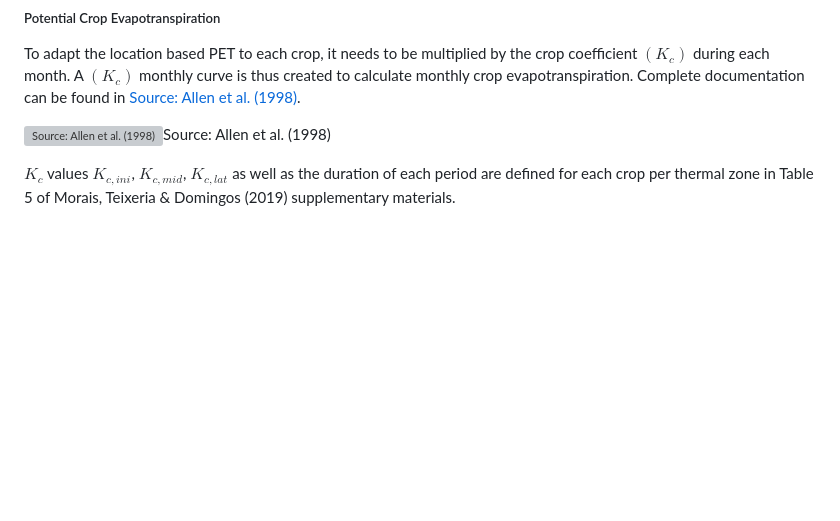
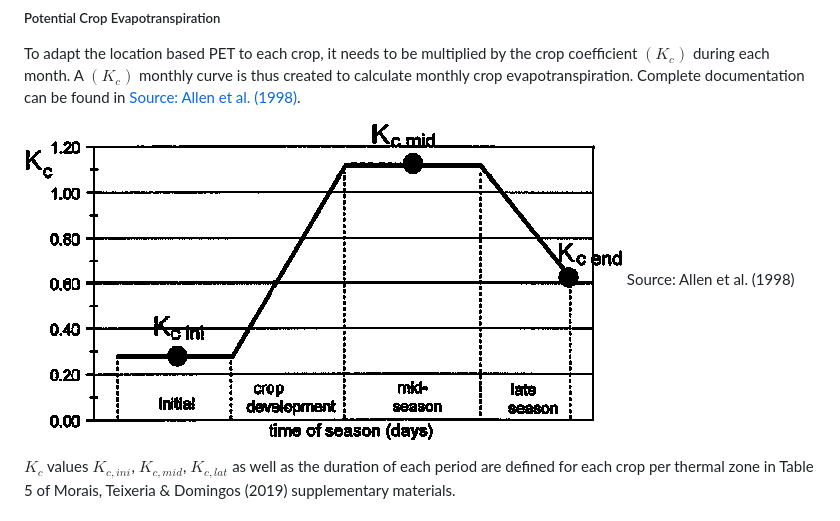
Before and after one commit to cloyolaangosto/SBTN_Test, a Markdown page: documentation/SOC_Documentation.md, the part around the change. Drawn GitHub-style; blank space fills up the shorter version; grey boxes are pictures that could not be loaded.

Commit message:
image renaming

```diff
--- a/documentation/SOC_Documentation.md
+++ b/documentation/SOC_Documentation.md
@@ -143,7 +143,7 @@ $\omega_0$ is the angle between local noon and either sunrise or sunset, thus mu
 ##### Potential Crop Evapotranspiration
 To adapt the location based PET to each crop, it needs to be multiplied by the crop coefficient $(K_c)$ during each month. A $(K_c)$ monthly curve is thus created to calculate monthly crop evapotranspiration. Complete documentation can be found in [Source: Allen et al. (1998)](https://www.fao.org/4/X0490E/x0490e00.htm).
 
-![Source: Allen et al. (1998)](image.png)Source: Allen et al. (1998)
+![Source: Allen et al. (1998)](support_files/K_Curve_example.png)  Source: Allen et al. (1998)
 
 $K_c$ values $K_{c, ini}$, $K_{c, mid}$, $K_{c, lat}$ as well as the duration of each period are defined for each crop per thermal zone in Table 5 of Morais, Teixeria & Domingos (2019) supplementary materials.
 
```
Also changed, not shown: documentation/support_files/K_Curve_example.png (renamed from image.png).
